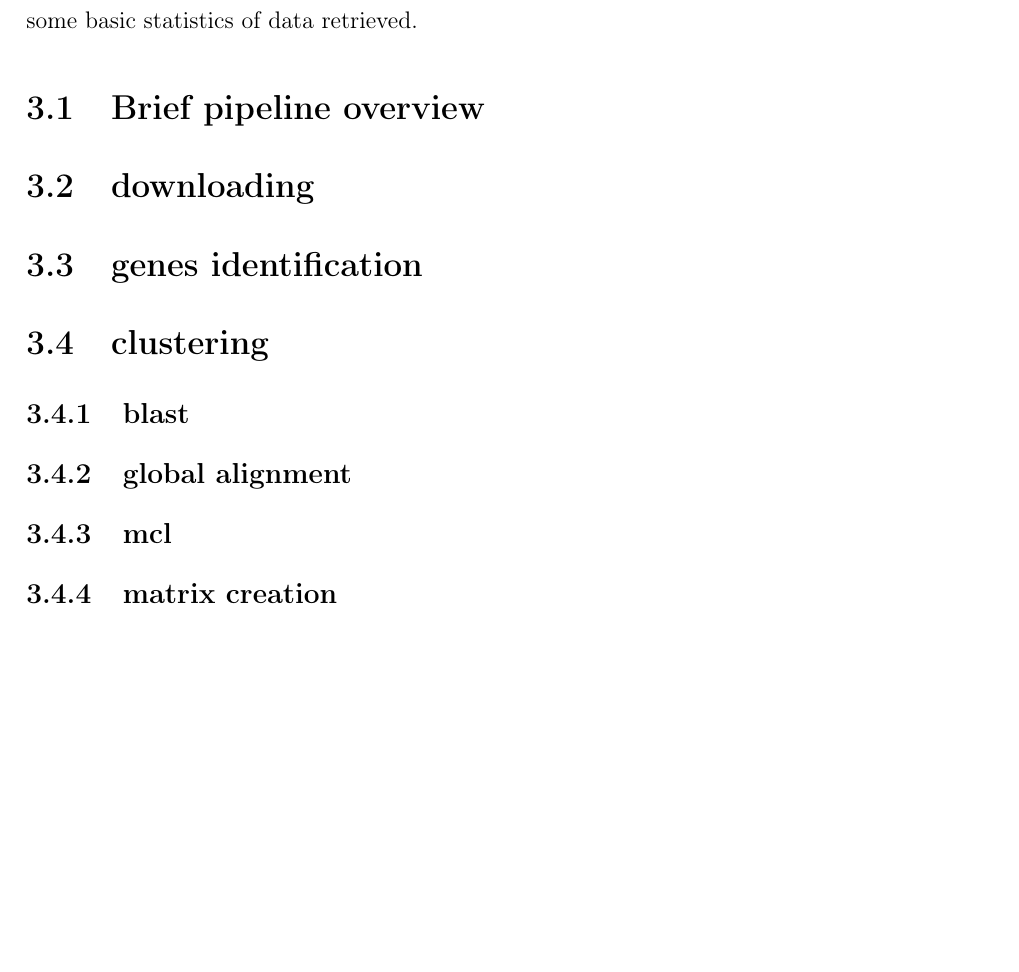
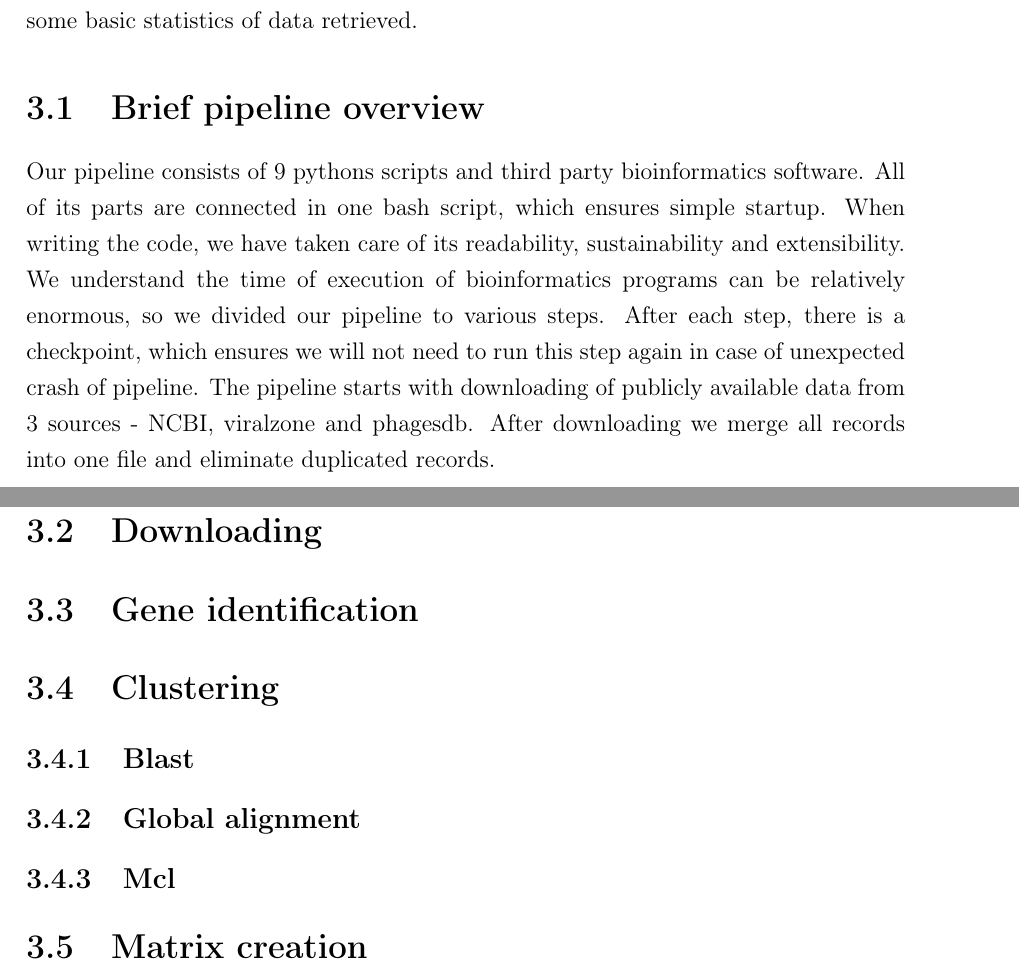
Before and after one commit to andynet/bachelor_thesis, a LaTeX thesis (paper/main.tex, which reads paper/chapter1.tex): part of page 18 of 22 before the commit and two parts of pages 18 and 19 of 23 after it, the two joined at a grey line, cut so that both start at the same text, the shorter picture padded with empty space. Compiled offline with pdfLaTeX.

Commit message:
added text

```diff
--- a/paper/chapter1.tex
+++ b/paper/chapter1.tex
@@ -114,13 +114,21 @@ Since we used a considerable amount of third party libraries and tools, we will
 We will also provide some basic statistics of data retrieved.
 
 \section{Brief pipeline overview}
-\section{downloading}
-\section{genes identification}
-\section{clustering}
-\subsection{blast}
-\subsection{global alignment}
-\subsection{mcl}
-\subsection{matrix creation}
+Our pipeline consists of 9 pythons scripts and third party bioinformatics software.
+All of its parts are connected in one bash script, which ensures simple startup.
+When writing the code, we have taken care of its readability, sustainability and extensibility.
+We understand the time of execution of bioinformatics programs can be relatively enormous, so we divided our pipeline to various steps.
+After each step, there is a checkpoint, which ensures we will not need to run this step again in case of unexpected crash of pipeline.
+The pipeline starts with downloading of publicly available data from 3 sources - NCBI, viralzone and phagesdb.
+After downloading we merge all records into one file and eliminate duplicated records.
+
+\section{Downloading}
+\section{Gene identification}
+\section{Clustering}
+\subsection{Blast}
+\subsection{Global alignment}
+\subsection{Mcl}
+\section{Matrix creation}
 
 \chapter{Machine learning methods of data analysis}
 In this chapter we will explain methods used for analysis.
```
Also changed, not shown: paper/main.tex (+1 -1 lines), paper/chapter1.tex (2 more changed lines).
